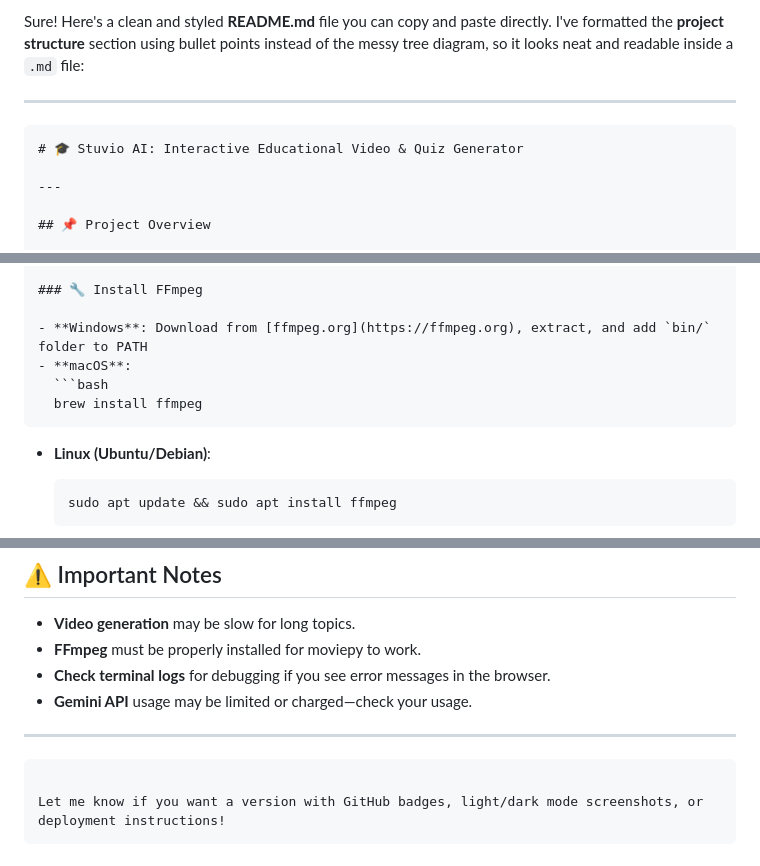
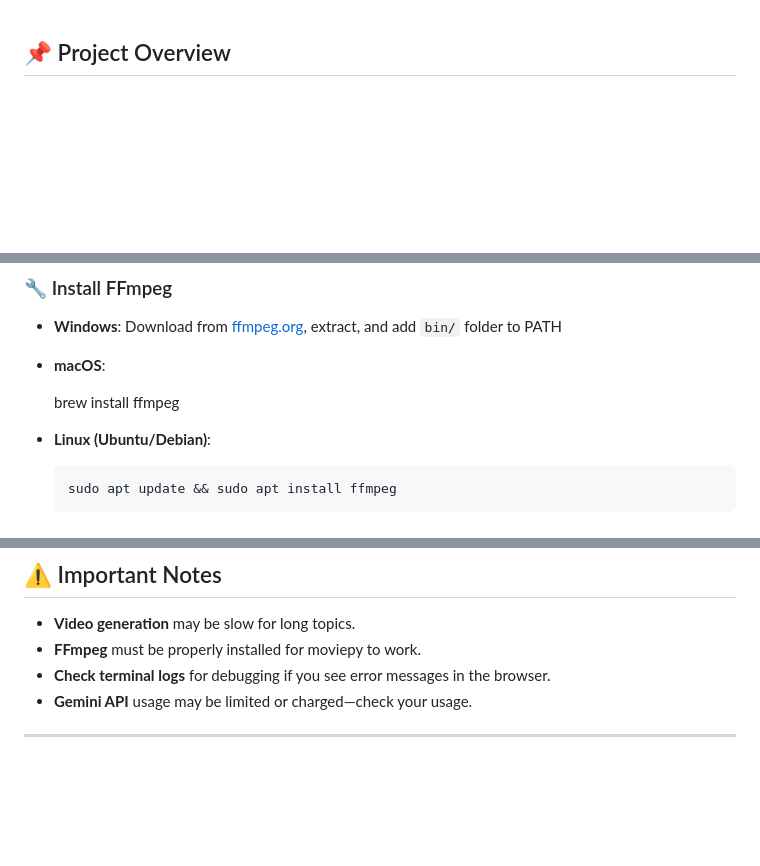
Before and after one commit to divyaramesh4/stuvio-ai, a Markdown page: README.md, 3 parts joined by grey strips. Rendered like a GitHub page; blank space fills up the shorter version.

`````diff
--- a/README.md
+++ b/README.md
@@ -1,11 +1,4 @@
-Sure! Here's a clean and styled **README.md** file you can copy and paste directly. I've formatted the **project structure** section using bullet points instead of the messy tree diagram, so it looks neat and readable inside a `.md` file:
 
----
-
-````markdown
-# 🎓 Stuvio AI: Interactive Educational Video & Quiz Generator
-
----
 
 ## 📌 Project Overview
 
@@ -65,9 +58,9 @@ Sure! Here's a clean and styled **README.md** file you can copy and paste direct
 
 - **Windows**: Download from [ffmpeg.org](https://ffmpeg.org), extract, and add `bin/` folder to PATH
 - **macOS**:
-  ```bash
+
   brew install ffmpeg
-````
+
 
 * **Linux (Ubuntu/Debian)**:
 
@@ -158,8 +151,3 @@ Visit [http://127.0.0.1:5000](http://127.0.0.1:5000) in your browser.
 * **Gemini API** usage may be limited or charged—check your usage.
 
 ---
-
-```
-
-Let me know if you want a version with GitHub badges, light/dark mode screenshots, or deployment instructions!
-```
`````
